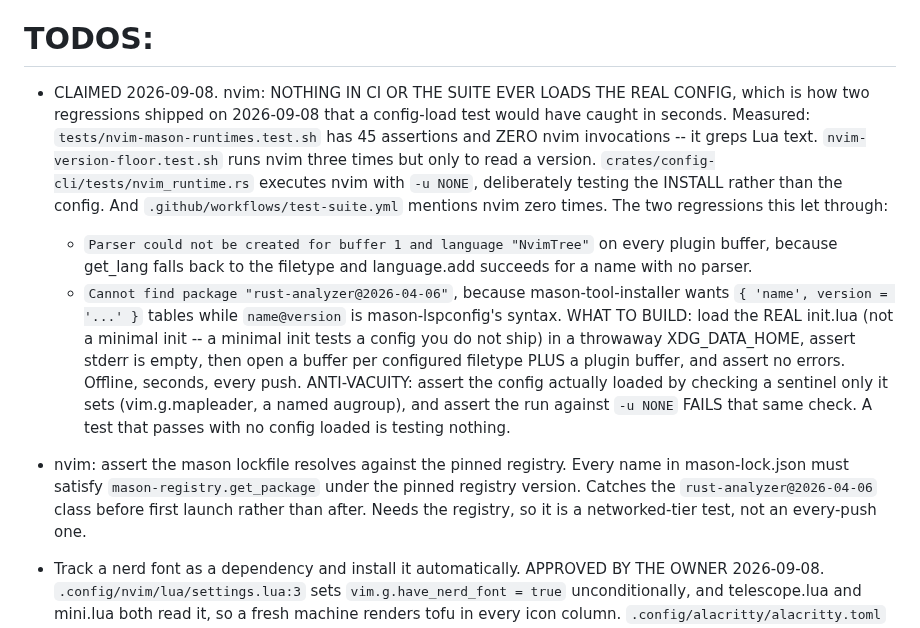
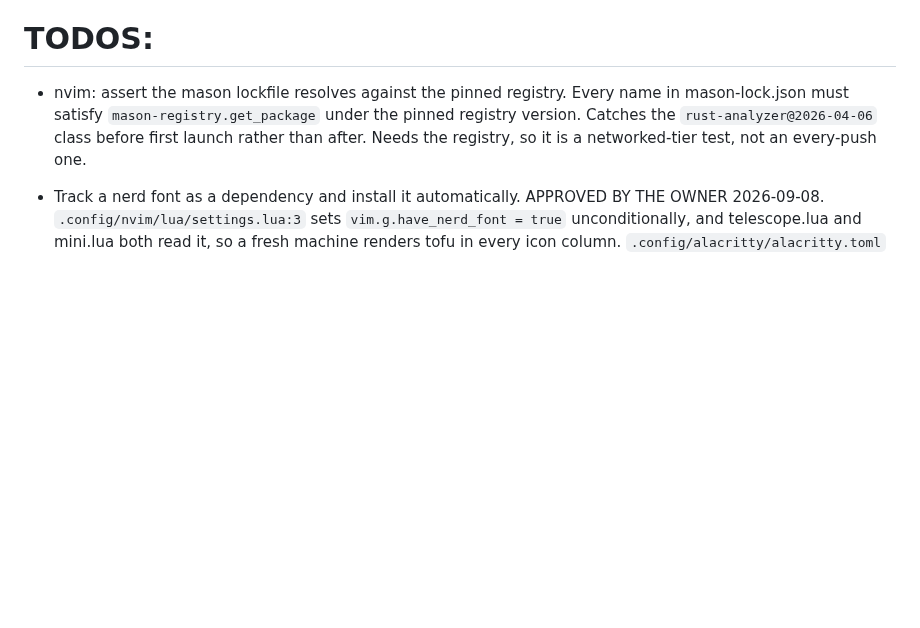
Before and after one commit to austintheriot/dotfiles, a Markdown page: TODO-AGENTS.md, the part around the change. Rendered like a GitHub page; blank space fills up the shorter version.

Commit message:
Remove the completed config-load test TODO
Verified by sabotage: restoring the broken treesitter guard reproduces the
user's exact NvimTree error and fails the test.

Co-Authored-By: Claude Opus 5 (1M context) <noreply@anthropic.com>
Claude-Session: https://claude.ai/code/session_015V9aqvoTCJYbbVKbXXgqot

```diff
--- a/TODO-AGENTS.md
+++ b/TODO-AGENTS.md
@@ -1,31 +1,6 @@
 Take the first item from this list. Mark it as claimed in one commit, do the work, then remove it when done in another commit. This prevents any agent race conditions. If TODOS is empty, leave the heading in place l move onto QUESTIONS. For any of these, if the fix is clear/mechanistic, perform it autonomously as a single commit using /test-driven-development. If not, move onto the next clear item, and surface the remaining items for discussion via the /brainstorming skill at the end.
 
 # TODOS:
-
-- CLAIMED 2026-09-08. nvim: NOTHING IN CI OR THE SUITE EVER LOADS THE REAL CONFIG, which is how
-  two regressions shipped on 2026-09-08 that a config-load test would have
-  caught in seconds.
-  Measured: `tests/nvim-mason-runtimes.test.sh` has 45 assertions and ZERO
-  nvim invocations -- it greps Lua text. `nvim-version-floor.test.sh` runs
-  nvim three times but only to read a version.
-  `crates/config-cli/tests/nvim_runtime.rs` executes nvim with `-u NONE`,
-  deliberately testing the INSTALL rather than the config. And
-  `.github/workflows/test-suite.yml` mentions nvim zero times.
-  The two regressions this let through:
-    - `Parser could not be created for buffer 1 and language "NvimTree"` on
-      every plugin buffer, because get_lang falls back to the filetype and
-      language.add succeeds for a name with no parser.
-    - `Cannot find package "rust-analyzer@2026-04-06"`, because
-      mason-tool-installer wants `{ 'name', version = '...' }` tables while
-      `name@version` is mason-lspconfig's syntax.
-  WHAT TO BUILD: load the REAL init.lua (not a minimal init -- a minimal
-  init tests a config you do not ship) in a throwaway XDG_DATA_HOME, assert
-  stderr is empty, then open a buffer per configured filetype PLUS a plugin
-  buffer, and assert no errors. Offline, seconds, every push.
-  ANTI-VACUITY: assert the config actually loaded by checking a sentinel only
-  it sets (vim.g.mapleader, a named augroup), and assert the run against
-  `-u NONE` FAILS that same check. A test that passes with no config loaded
-  is testing nothing.
 
 - nvim: assert the mason lockfile resolves against the pinned registry.
   Every name in mason-lock.json must satisfy `mason-registry.get_package`
```
